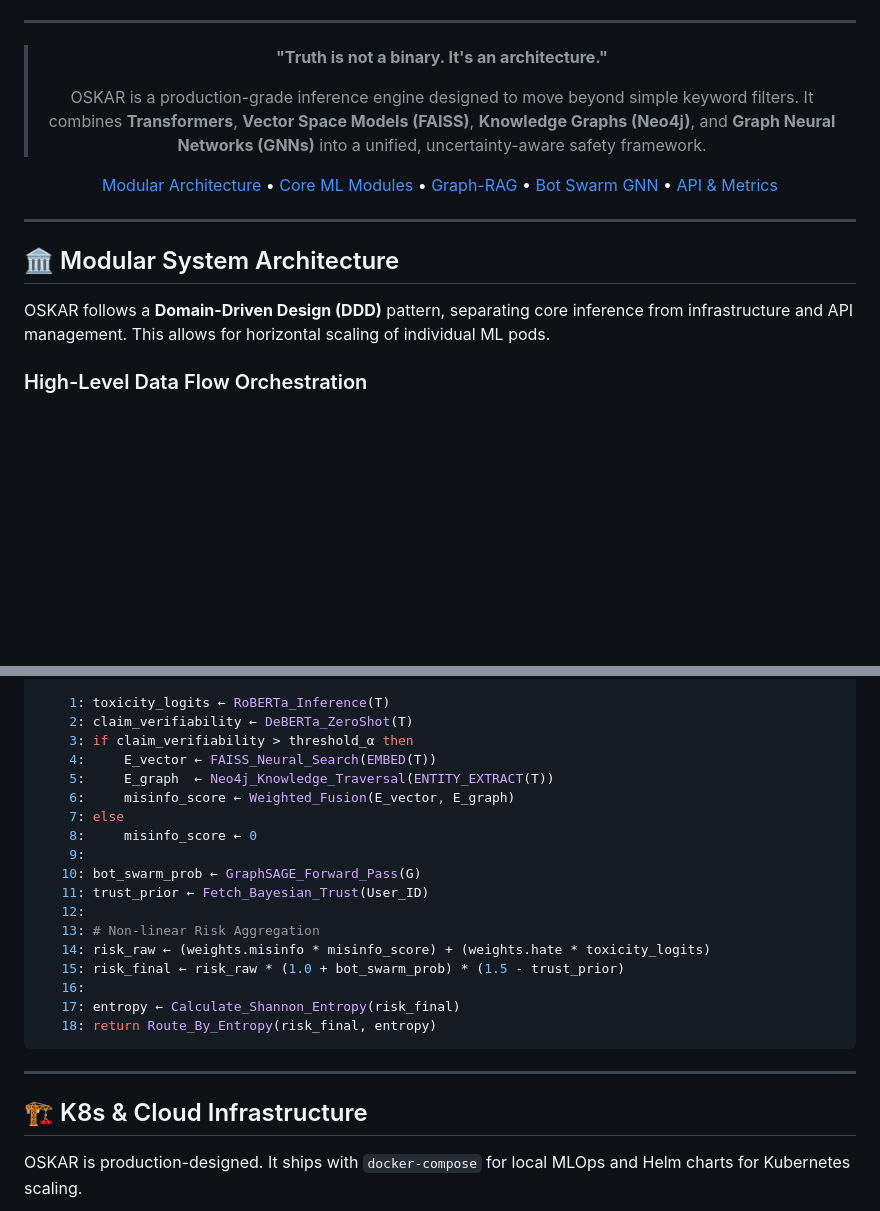
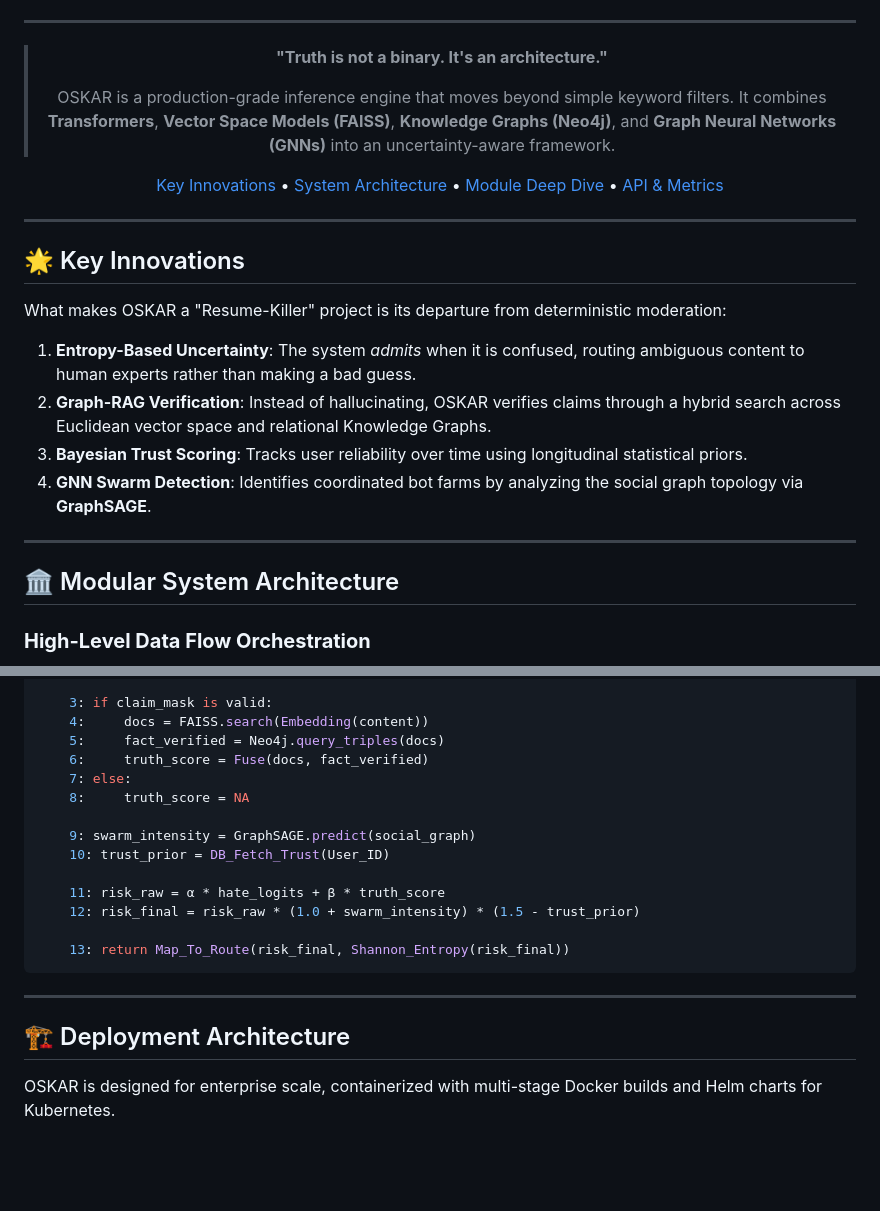
Before and after one commit to kunal-gh/OSKAR, a Markdown page: README.md, 2 parts joined by grey strips. Rendered like a GitHub page; blank space fills up the shorter version.

````diff
--- a/README.md
+++ b/README.md
@@ -13,18 +13,26 @@
 
 > **"Truth is not a binary. It's an architecture."**
 >
-> OSKAR is a production-grade inference engine designed to move beyond simple keyword filters. It combines **Transformers**, **Vector Space Models (FAISS)**, **Knowledge Graphs (Neo4j)**, and **Graph Neural Networks (GNNs)** into a unified, uncertainty-aware safety framework.
+> OSKAR is a production-grade inference engine that moves beyond simple keyword filters. It combines **Transformers**, **Vector Space Models (FAISS)**, **Knowledge Graphs (Neo4j)**, and **Graph Neural Networks (GNNs)** into an uncertainty-aware framework.
 
-[Modular Architecture](#-modular-system-architecture) • [Core ML Modules](#-machine-learning-deep-dive) • [Graph-RAG](#-graph-rag--verification) • [Bot Swarm GNN](#-gnn-coordinated-behavior-analysis) • [API & Metrics](#-api-specification)
+[Key Innovations](#-key-innovations) • [System Architecture](#-modular-system-architecture) • [Module Deep Dive](#-machine-learning-deep-dive) • [API & Metrics](#-api-specification)
 
 </div>
 
 ---
 
+## 🌟 Key Innovations
+
+What makes OSKAR a "Resume-Killer" project is its departure from deterministic moderation:
+1.  **Entropy-Based Uncertainty**: The system *admits* when it is confused, routing ambiguous content to human experts rather than making a bad guess.
+2.  **Graph-RAG Verification**: Instead of hallucinating, OSKAR verifies claims through a hybrid search across Euclidean vector space and relational Knowledge Graphs.
+3.  **Bayesian Trust Scoring**: Tracks user reliability over time using longitudinal statistical priors.
+4.  **GNN Swarm Detection**: Identifies coordinated bot farms by analyzing the social graph topology via **GraphSAGE**.
+
+---
+
 ## 🏛️ Modular System Architecture
 
-OSKAR follows a **Domain-Driven Design (DDD)** pattern, separating core inference from infrastructure and API management. This allows for horizontal scaling of individual ML pods.
-
-### High-Level Data Flow Orchestration
+### **High-Level Data Flow Orchestration**
 
 ```mermaid
@@ -137,28 +130,25 @@ Algorithm: OSKAR_Analyze(content, social_graph)
 
-    1: toxicity_logits ← RoBERTa_Inference(T)
-    2: claim_verifiability ← DeBERTa_ZeroShot(T)
-    3: if claim_verifiability > threshold_α then
-    4:     E_vector ← FAISS_Neural_Search(EMBED(T))
-    5:     E_graph  ← Neo4j_Knowledge_Traversal(ENTITY_EXTRACT(T))
-    6:     misinfo_score ← Weighted_Fusion(E_vector, E_graph)
-    7: else
-    8:     misinfo_score ← 0
-    9:
-   10: bot_swarm_prob ← GraphSAGE_Forward_Pass(G)
-   11: trust_prior ← Fetch_Bayesian_Trust(User_ID)
-   12:
-   13: # Non-linear Risk Aggregation
-   14: risk_raw ← (weights.misinfo * misinfo_score) + (weights.hate * toxicity_logits)
-   15: risk_final ← risk_raw * (1.0 + bot_swarm_prob) * (1.5 - trust_prior)
-   16:
-   17: entropy ← Calculate_Shannon_Entropy(risk_final)
-   18: return Route_By_Entropy(risk_final, entropy)
+    3: if claim_mask is valid:
+    4:     docs = FAISS.search(Embedding(content))
+    5:     fact_verified = Neo4j.query_triples(docs)
+    6:     truth_score = Fuse(docs, fact_verified)
+    7: else:
+    8:     truth_score = NA
+
+    9: swarm_intensity = GraphSAGE.predict(social_graph)
+    10: trust_prior = DB_Fetch_Trust(User_ID)
+
+    11: risk_raw = α * hate_logits + β * truth_score
+    12: risk_final = risk_raw * (1.0 + swarm_intensity) * (1.5 - trust_prior)
+
+    13: return Map_To_Route(risk_final, Shannon_Entropy(risk_final))
 ```
 
 ---
 
-## 🏗️ K8s & Cloud Infrastructure
-OSKAR is production-designed. It ships with `docker-compose` for local MLOps and Helm charts for Kubernetes scaling.
+## 🏗️ Deployment Architecture
+
+OSKAR is designed for enterprise scale, containerized with multi-stage Docker builds and Helm charts for Kubernetes.
 
 ```mermaid
 graph TD
````
Also changed, not shown: other parts of README.md (+79 -119 lines).
